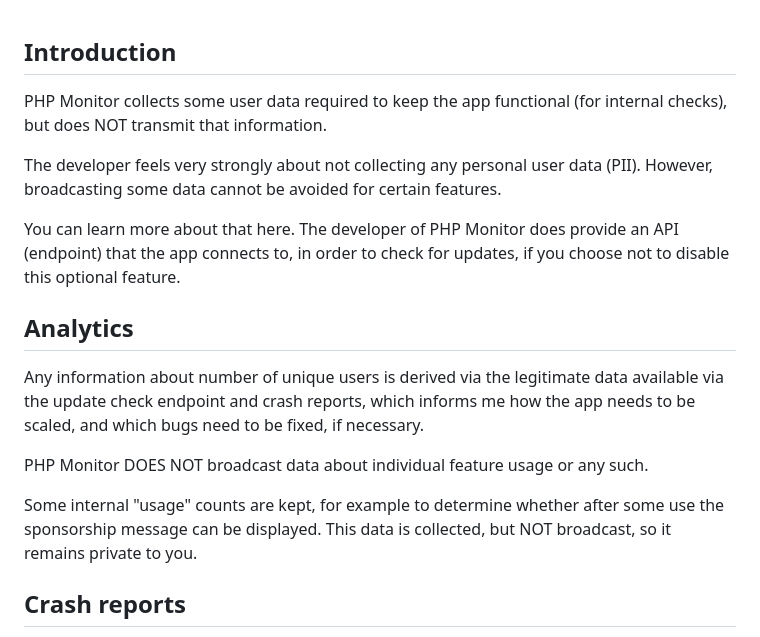
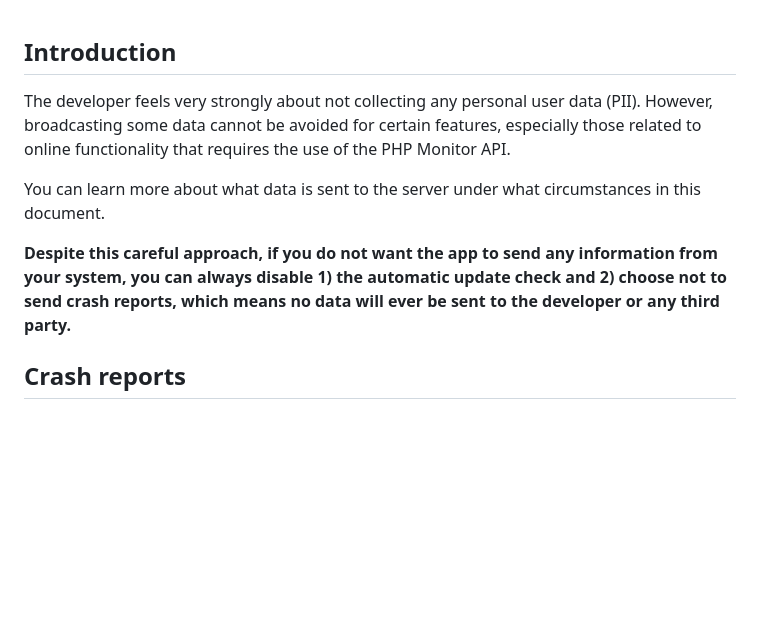
Before and after one commit to phpmon/website, a Markdown page: resources/markdown/privacy_policy.md, the part around the change printed below. Drawn GitHub-style; blank space fills up the shorter version.

```diff
--- a/resources/markdown/privacy_policy.md
+++ b/resources/markdown/privacy_policy.md
@@ -1,18 +1,10 @@
 ## Introduction
 
-PHP Monitor collects some user data required to keep the app functional (for internal checks), but does NOT transmit that information.
+The developer feels very strongly about not collecting any personal user data (PII). However, broadcasting some data cannot be avoided for certain features, especially those related to online functionality that requires the use of the PHP Monitor API.
 
-The developer feels very strongly about not collecting any personal user data (PII). However, broadcasting some data cannot be avoided for certain features.
+You can learn more about what data is sent to the server under what circumstances in this document.
 
-You can learn more about that here. The developer of PHP Monitor does provide an API (endpoint) that the app connects to, in order to check for updates, if you choose not to disable this optional feature.
-
-## Analytics
-
-Any information about number of unique users is derived via the legitimate data available via the update check endpoint and crash reports, which informs me how the app needs to be scaled, and which bugs need to be fixed, if necessary.
-
-PHP Monitor DOES NOT broadcast data about individual feature usage or any such.
-
-Some internal "usage" counts are kept, for example to determine whether after some use the sponsorship message can be displayed. This data is collected, but NOT broadcast, so it remains private to you.
+**Despite this careful approach, if you do not want the app to send any information from your system, you can always disable 1) the automatic update check and 2) choose not to send crash reports, which means no data will ever be sent to the developer or any third party.**
 
 ## Crash reports
 
```
Also changed, not shown: other parts of resources/markdown/privacy_policy.md (+28 -8 lines).
